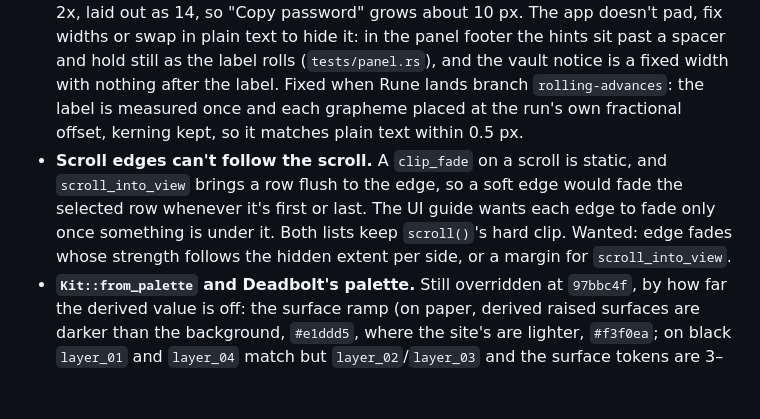
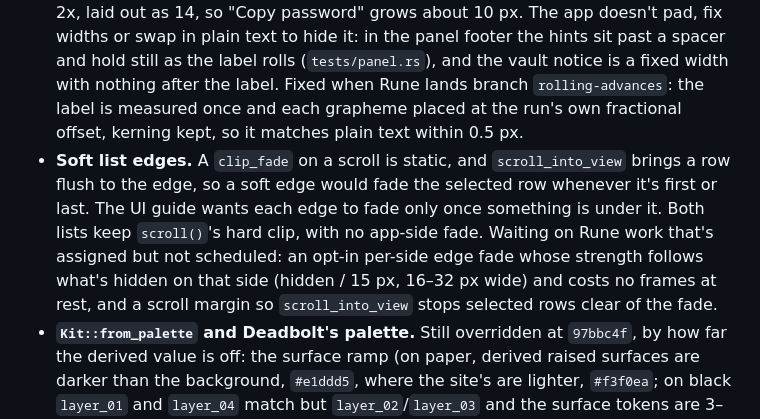
Before and after one commit to anomalyco/deadbolt, a Markdown page: docs/app.md, the part around the change. Rendered like a GitHub page; blank space fills up the shorter version.

Commit message:
docs(app): soft list edges wait on Rune's edge fade

```diff
--- a/docs/app.md
+++ b/docs/app.md
@@ -134,7 +134,7 @@ Resolved at `97bbc4f`: secure text fields (`TextEdit::secure`: masked, zeroized
 - **Secure fields take chords and control characters.** A secure `TextEdit` still inserts `Key::Text` with ⌘ or ⌃ held (an unclaimed ⇧⌘Space types a space you can't see), and a paste or ⇧⏎ puts tabs and line breaks into a single-line field. `src/secret.rs` swallows the chords in `on_key` and strips control characters in `on_change`. The fix is on Rune branch `secure-input` (off dev `5de64ec`); remove `secret::chord` and `secret::tidy` when it lands.
 - **Secret clipboard writes.** `Tx::copy_secret(text, clear_after)` (at `97bbc4f`) gives one process-wide owner, a concealed write and a clear at expiry or exit only if the text and pasteboard revision are unchanged, so a newer copy wins. The app still keeps its own owner (`src/clipboard.rs`, on `arboard`) because `copy_secret` can't: clear the latest copy now, if it's still there (lock, and closing a window while another stays); say whether a copy is still the latest (a superseded countdown ends quietly instead of saying "Clipboard cleared"); report a failed write ("Couldn't copy: …"); or be shared and observed by two headless runtimes in a test (headless runs never write). Assigned in Rune, with `src/clipboard.rs` as the spec: `copy_secret` returns a `SecretCopy` handle (no secret inside) with `holds()`, `clear_now()` (clears only while it still holds) and the write's result, maybe a call that clears whatever Rune last wrote (for lock), and an in-memory backend two headless runtimes can share. `src/clipboard.rs` is replaced by `SecretCopy` once Rune lands it.
 - **Rolled labels set wider.** `RollingText` makes each glyph its own text, and `TextSystem::measure` rounds each width up to a whole device pixel, so a rolled label is wider than the same string set as one text: Plex Mono at 11 pt is 13.2 px a glyph at 2x, laid out as 14, so "Copy password" grows about 10 px. The app doesn't pad, fix widths or swap in plain text to hide it: in the panel footer the hints sit past a spacer and hold still as the label rolls (`tests/panel.rs`), and the vault notice is a fixed width with nothing after the label. Fixed when Rune lands branch `rolling-advances`: the label is measured once and each grapheme placed at the run's own fractional offset, kerning kept, so it matches plain text within 0.5 px.
-- **Scroll edges can't follow the scroll.** A `clip_fade` on a scroll is static, and `scroll_into_view` brings a row flush to the edge, so a soft edge would fade the selected row whenever it's first or last. The UI guide wants each edge to fade only once something is under it. Both lists keep `scroll()`'s hard clip. Wanted: edge fades whose strength follows the hidden extent per side, or a margin for `scroll_into_view`.
+- **Soft list edges.** A `clip_fade` on a scroll is static, and `scroll_into_view` brings a row flush to the edge, so a soft edge would fade the selected row whenever it's first or last. The UI guide wants each edge to fade only once something is under it. Both lists keep `scroll()`'s hard clip, with no app-side fade. Waiting on Rune work that's assigned but not scheduled: an opt-in per-side edge fade whose strength follows what's hidden on that side (hidden / 15 px, 16–32 px wide) and costs no frames at rest, and a scroll margin so `scroll_into_view` stops selected rows clear of the fade.
 - **`Kit::from_palette` and Deadbolt's palette.** Still overridden at `97bbc4f`, by how far the derived value is off: the surface ramp (on paper, derived raised surfaces are darker than the background, `#e1ddd5`, where the site's are lighter, `#f3f0ea`; on black `layer_01` and `layer_04` match but `layer_02`/`layer_03` and the surface tokens are 3–13 levels off, as the site's surface sits below its raised layer), the status colours (derived roles are rune-kit's own, `#ff847d` and `#dfa11a` on black, since `PaletteSeed` has no danger or warning seed), and the faint ink on paper (derived `#807c75`, 5 levels darker than the site's `#857f74`). The opaque border tokens point at the hairline by choice: the derived steps are heavier lines. Muted ink, hover, pressed, the hairlines, focus and `blend_over` are derived.
 - **Ellipsis by default.** `truncate()` ends in "…"; the app wraps lines in `clip_fade` rows (20 pt) to get the fade the UI guide prefers. Rune's `truncate_fade` fades only on overflow but over a fixed 1 em, short of the guide's 1.5 em. Wanted: a width for `truncate_fade`.
 - **`rune_kit::TextInput` can't animate dependent layout** (`animate_edit_layout`), so the search field is built from `text_input` directly.
```
